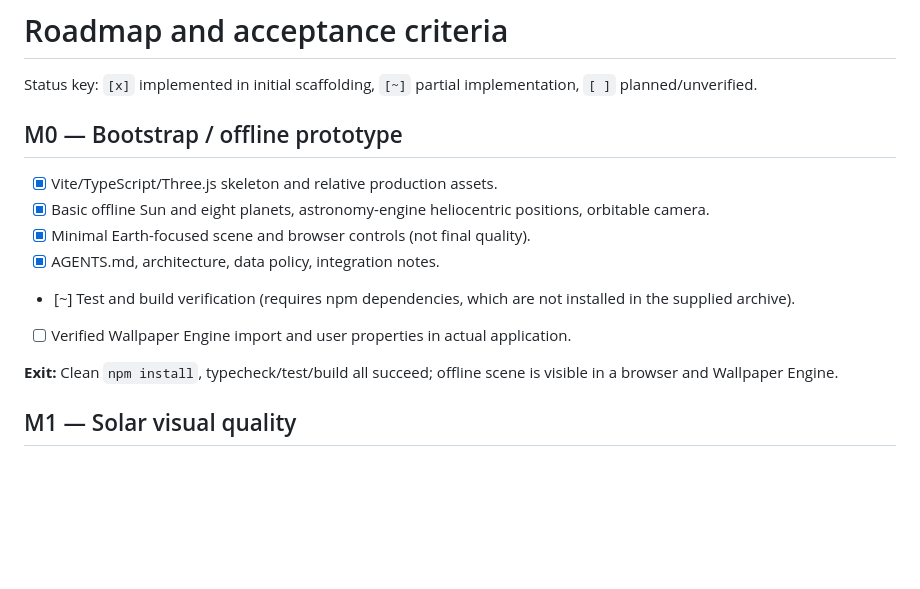
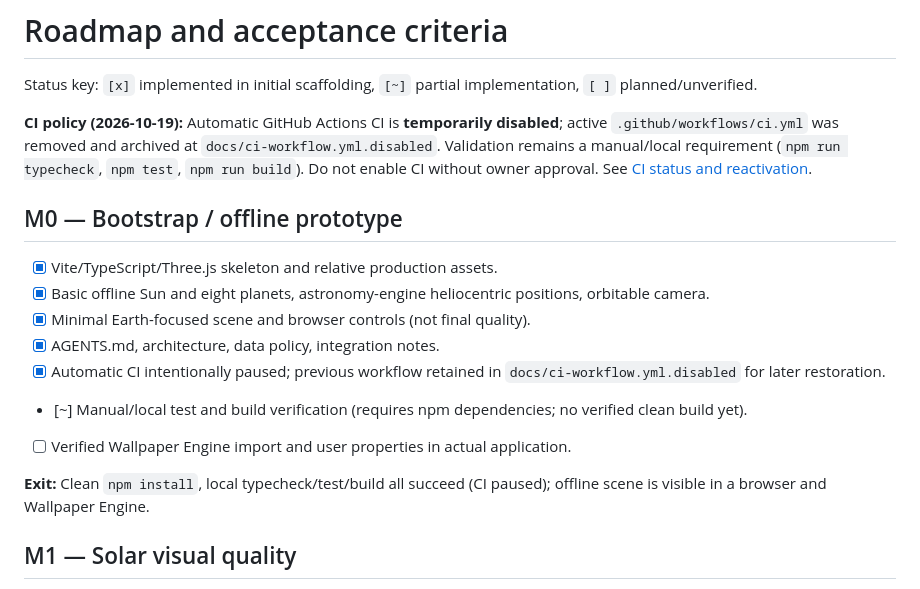
Before and after one commit to ananwanan/AnAnCelestialWallpaper, a Markdown page: docs/ROADMAP.md, the part around the change. Rendered like a GitHub page; blank space fills up the shorter version.

Commit message:
docs(ci): reflect temporary CI shutdown in docs/ROADMAP.md

```diff
--- a/docs/ROADMAP.md
+++ b/docs/ROADMAP.md
@@ -1,6 +1,8 @@
 # Roadmap and acceptance criteria
 
 Status key: `[x]` implemented in initial scaffolding, `[~]` partial implementation, `[ ]` planned/unverified.
+
+**CI policy (2026-10-19):** Automatic GitHub Actions CI is **temporarily disabled**; active `.github/workflows/ci.yml` was removed and archived at `docs/ci-workflow.yml.disabled`. Validation remains a manual/local requirement (`npm run typecheck`, `npm test`, `npm run build`). Do not enable CI without owner approval. See [CI status and reactivation](CI.md).
 
 ## M0 — Bootstrap / offline prototype
 
@@ -8,10 +10,11 @@ Status key: `[x]` implemented in initial scaffolding, `[~]` partial implementati
 - [x] Basic offline Sun and eight planets, astronomy-engine heliocentric positions, orbitable camera.
 - [x] Minimal Earth-focused scene and browser controls (not final quality).
 - [x] AGENTS.md, architecture, data policy, integration notes.
-- [~] Test and build verification (requires npm dependencies, which are not installed in the supplied archive).
+- [x] Automatic CI intentionally paused; previous workflow retained in `docs/ci-workflow.yml.disabled` for later restoration.
+- [~] Manual/local test and build verification (requires npm dependencies; no verified clean build yet).
 - [ ] Verified Wallpaper Engine import and user properties in actual application.
 
-**Exit:** Clean `npm install`, typecheck/test/build all succeed; offline scene is visible in a browser and Wallpaper Engine.
+**Exit:** Clean `npm install`, local typecheck/test/build all succeed (CI paused); offline scene is visible in a browser and Wallpaper Engine.
 
 ## M1 — Solar visual quality
 
```
